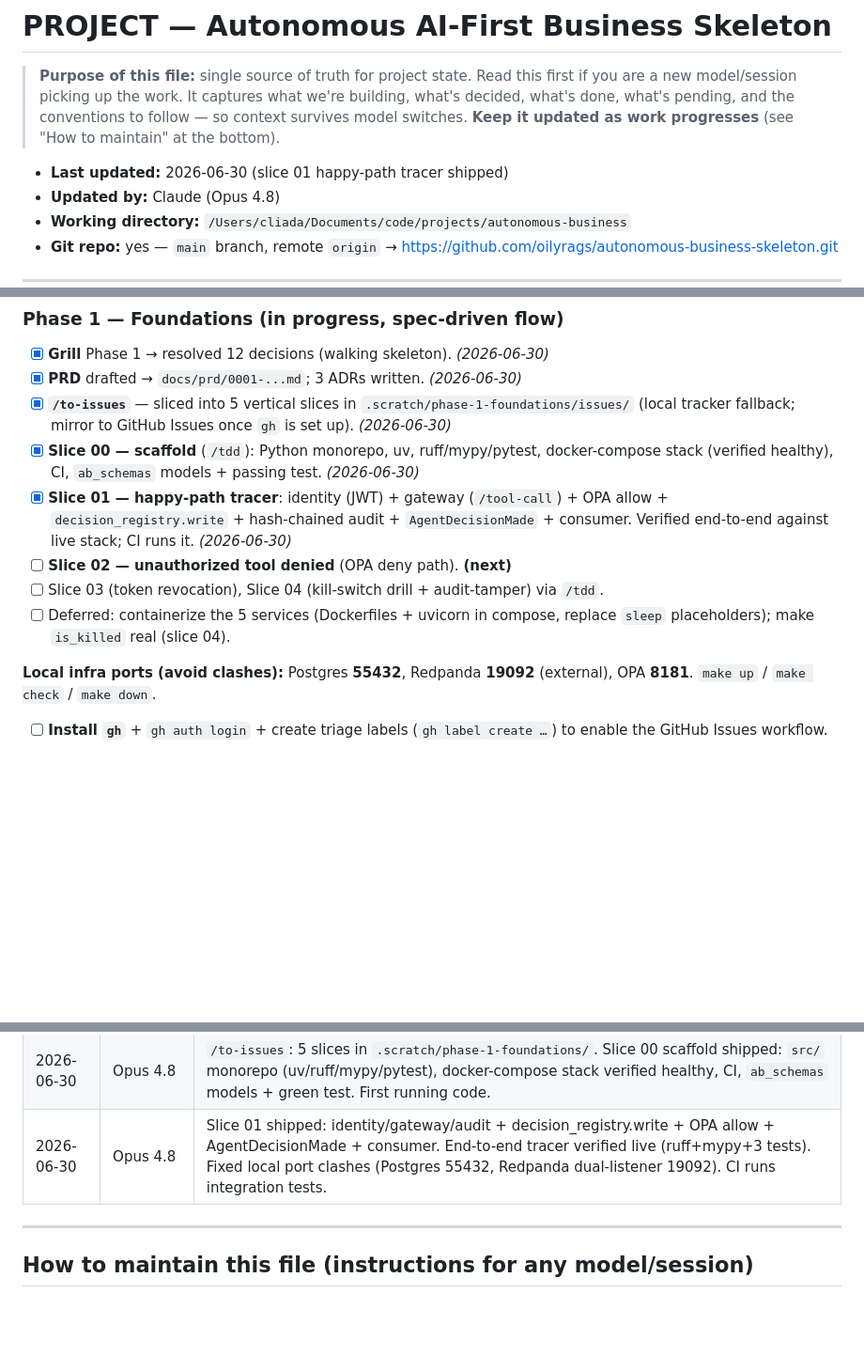
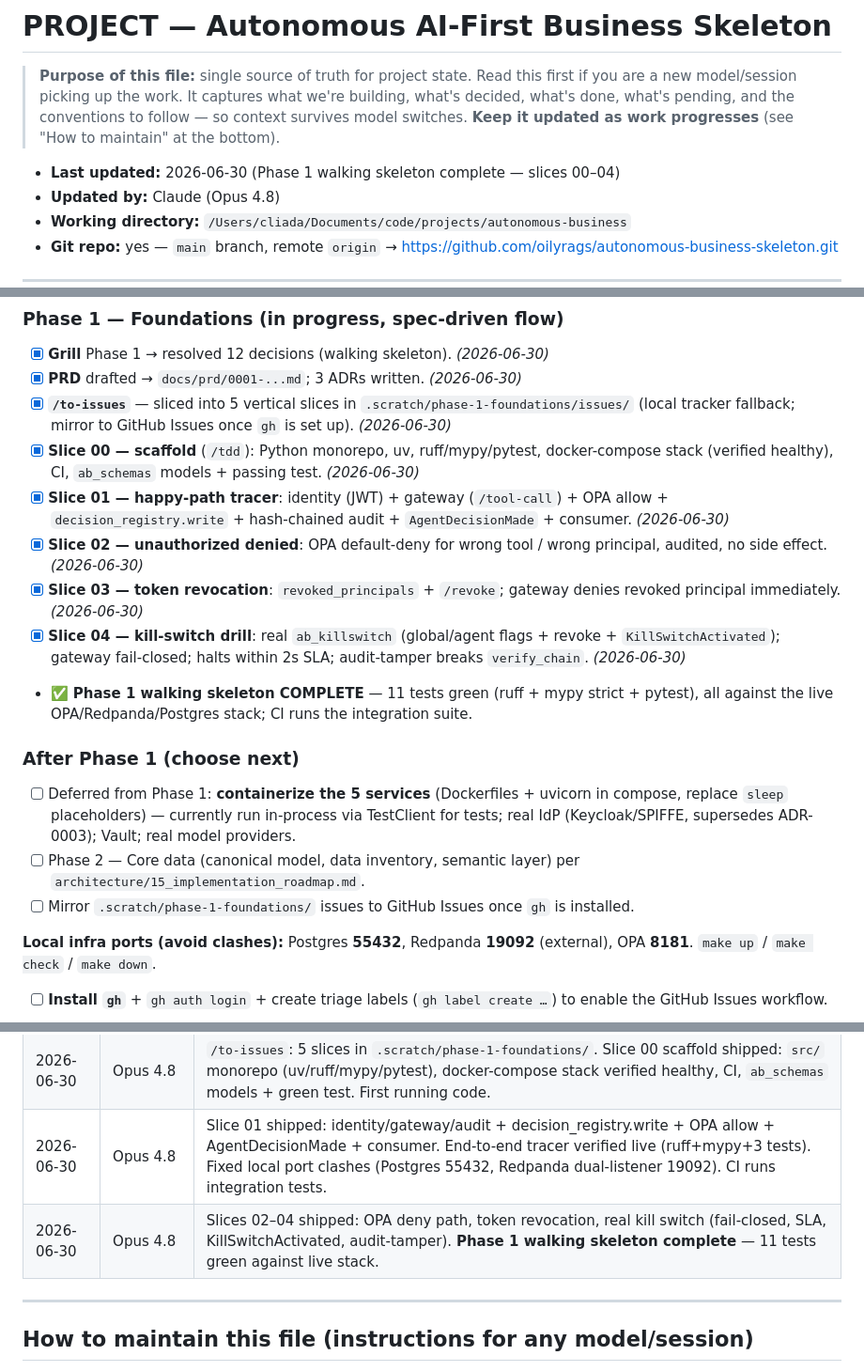
Before and after one commit to oilyrags/autonomous-business-skeleton, a Markdown page: PROJECT.md, 3 parts joined by grey strips. Shown at 94% size. Rendered like a GitHub page; blank space fills up the shorter version.

Commit message:
docs(phase-1): mark walking skeleton complete (slices 00-04)
PROJECT.md + memory: Phase 1 done, 11 tests green; next-step options
(containerize services, real IdP, Phase 2, mirror issues to GitHub).

Co-Authored-By: Claude Opus 4.8 <noreply@anthropic.com>

```diff
--- a/PROJECT.md
+++ b/PROJECT.md
@@ -2,7 +2,7 @@
 
 > **Purpose of this file:** single source of truth for project state. Read this first if you are a new model/session picking up the work. It captures what we're building, what's decided, what's done, what's pending, and the conventions to follow — so context survives model switches. **Keep it updated as work progresses** (see "How to maintain" at the bottom).
 
-- **Last updated:** 2026-06-30 (slice 01 happy-path tracer shipped)
+- **Last updated:** 2026-06-30 (Phase 1 walking skeleton complete — slices 00–04)
 - **Updated by:** Claude (Opus 4.8)
 - **Working directory:** `/Users/cliada/Documents/code/projects/autonomous-business`
 - **Git repo:** yes — `main` branch, remote `origin` → https://github.com/oilyrags/autonomous-business-skeleton.git
@@ -82,10 +82,16 @@ Designing the **operating system of an AI-run business**: a reusable, domain-dri
 - [x] **PRD** drafted → `docs/prd/0001-...md`; 3 ADRs written. *(2026-06-30)*
 - [x] **`/to-issues`** — sliced into 5 vertical slices in `.scratch/phase-1-foundations/issues/` (local tracker fallback; mirror to GitHub Issues once `gh` is set up). *(2026-06-30)*
 - [x] **Slice 00 — scaffold** (`/tdd`): Python monorepo, uv, ruff/mypy/pytest, docker-compose stack (verified healthy), CI, `ab_schemas` models + passing test. *(2026-06-30)*
-- [x] **Slice 01 — happy-path tracer**: identity (JWT) + gateway (`/tool-call`) + OPA allow + `decision_registry.write` + hash-chained audit + `AgentDecisionMade` + consumer. Verified end-to-end against live stack; CI runs it. *(2026-06-30)*
-- [ ] **Slice 02 — unauthorized tool denied** (OPA deny path). **(next)**
-- [ ] Slice 03 (token revocation), Slice 04 (kill-switch drill + audit-tamper) via `/tdd`.
-- [ ] Deferred: containerize the 5 services (Dockerfiles + uvicorn in compose, replace `sleep` placeholders); make `is_killed` real (slice 04).
+- [x] **Slice 01 — happy-path tracer**: identity (JWT) + gateway (`/tool-call`) + OPA allow + `decision_registry.write` + hash-chained audit + `AgentDecisionMade` + consumer. *(2026-06-30)*
+- [x] **Slice 02 — unauthorized denied**: OPA default-deny for wrong tool / wrong principal, audited, no side effect. *(2026-06-30)*
+- [x] **Slice 03 — token revocation**: `revoked_principals` + `/revoke`; gateway denies revoked principal immediately. *(2026-06-30)*
+- [x] **Slice 04 — kill-switch drill**: real `ab_killswitch` (global/agent flags + revoke + `KillSwitchActivated`); gateway fail-closed; halts within 2s SLA; audit-tamper breaks `verify_chain`. *(2026-06-30)*
+- ✅ **Phase 1 walking skeleton COMPLETE** — 11 tests green (ruff + mypy strict + pytest), all against the live OPA/Redpanda/Postgres stack; CI runs the integration suite.
+
+### After Phase 1 (choose next)
+- [ ] Deferred from Phase 1: **containerize the 5 services** (Dockerfiles + uvicorn in compose, replace `sleep` placeholders) — currently run in-process via TestClient for tests; real IdP (Keycloak/SPIFFE, supersedes ADR-0003); Vault; real model providers.
+- [ ] Phase 2 — Core data (canonical model, data inventory, semantic layer) per `architecture/15_implementation_roadmap.md`.
+- [ ] Mirror `.scratch/phase-1-foundations/` issues to GitHub Issues once `gh` is installed.
 
 **Local infra ports (avoid clashes):** Postgres **55432**, Redpanda **19092** (external), OPA **8181**. `make up` / `make check` / `make down`.
 - [ ] **Install `gh`** + `gh auth login` + create triage labels (`gh label create …`) to enable the GitHub Issues workflow.
@@ -167,6 +173,7 @@ autonomous-business/
 | 2026-06-30 | Opus 4.8 | Grilled Phase 1 (12 decisions) → walking-skeleton PRD (`docs/prd/0001`), ADR-0001/0002/0003, added `Walking Skeleton` to `CONTEXT.md`. No code yet. |
 | 2026-06-30 | Opus 4.8 | `/to-issues`: 5 slices in `.scratch/phase-1-foundations/`. Slice 00 scaffold shipped: `src/` monorepo (uv/ruff/mypy/pytest), docker-compose stack verified healthy, CI, `ab_schemas` models + green test. First running code. |
 | 2026-06-30 | Opus 4.8 | Slice 01 shipped: identity/gateway/audit + decision_registry.write + OPA allow + AgentDecisionMade + consumer. End-to-end tracer verified live (ruff+mypy+3 tests). Fixed local port clashes (Postgres 55432, Redpanda dual-listener 19092). CI runs integration tests. |
+| 2026-06-30 | Opus 4.8 | Slices 02–04 shipped: OPA deny path, token revocation, real kill switch (fail-closed, SLA, KillSwitchActivated, audit-tamper). **Phase 1 walking skeleton complete** — 11 tests green against live stack. |
 
 ---
 
```
